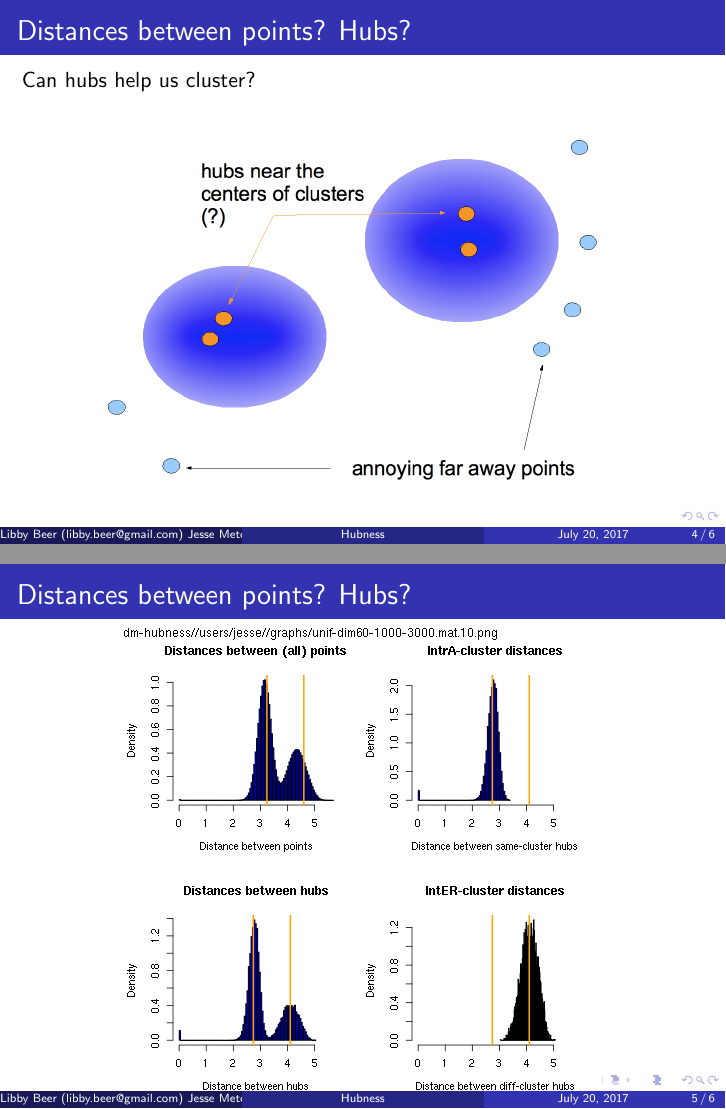
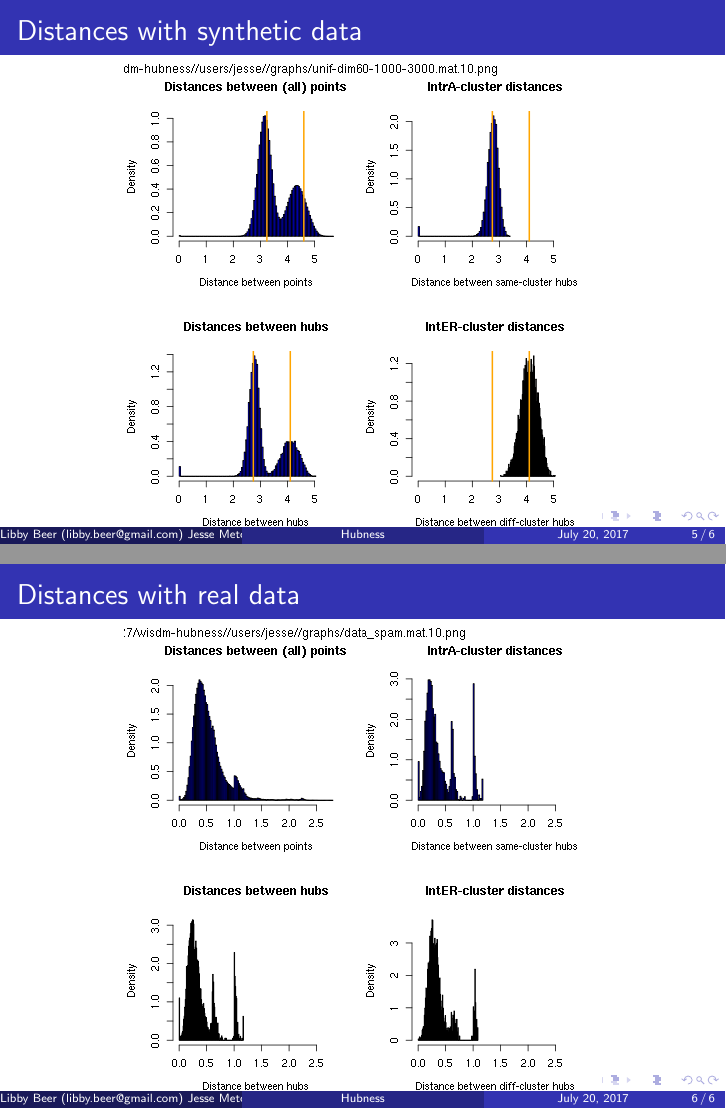
Before and after one commit to libbybeer/wisdm-hubness, LaTeX slides (doc/icermfinal/pres.tex): pages 4 and 5 of 6 before the commit and pages 5 and 6 of 6 after it, joined at a grey line. Compiled offline with pdfLaTeX.

Commit message:
changes to Jesse slides

```diff
--- a/doc/icermfinal/pres.tex
+++ b/doc/icermfinal/pres.tex
@@ -92,15 +92,18 @@ Can hubs help us cluster?
 \end{frame}
 
 \begin{frame}
-\frametitle{Distances between points? Hubs?}
+\frametitle{Distances with synthetic data}
 \centering
 \includegraphics[width=.7\textwidth]{{fig/unif-dim60-1000-3000.mat.10}.png}
-
+% 39 hubs in the first cluster, 140 in the second
 \end{frame}
 
 %------------------------------------------------
 
 \begin{frame}
+\frametitle{Distances with real data}
+\centering
+\includegraphics[width=.7\textwidth]{{fig/data_spam.mat.10}.png}
 
 \end{frame}
 
```
Also changed, not shown: doc/icermfinal/fig/data_opt.mat.10.png (deleted), doc/icermfinal/fig/data_spam.mat.10.png (added).
